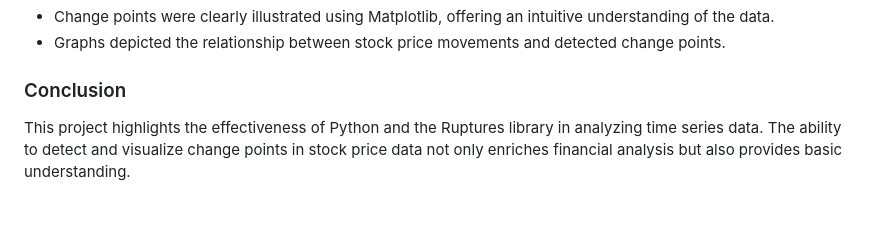
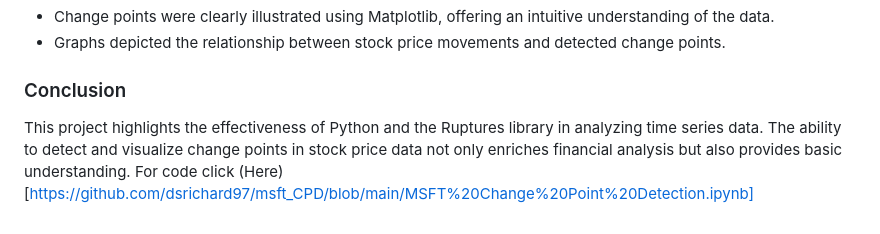
Before and after one commit to dsrichard97/msft_CPD, a Markdown page: README.md, the part around the change. Drawn GitHub-style.

```diff
--- a/README.md
+++ b/README.md
@@ -109,4 +109,4 @@ Several methods are employed for change point detection, each with its unique ap
 
 ### Conclusion
 
-This project highlights the effectiveness of Python and the Ruptures library in analyzing time series data. The ability to detect and visualize change points in stock price data not only enriches financial analysis but also provides basic understanding.
+This project highlights the effectiveness of Python and the Ruptures library in analyzing time series data. The ability to detect and visualize change points in stock price data not only enriches financial analysis but also provides basic understanding. For code click (Here)[https://github.com/dsrichard97/msft_CPD/blob/main/MSFT%20Change%20Point%20Detection.ipynb]
```
